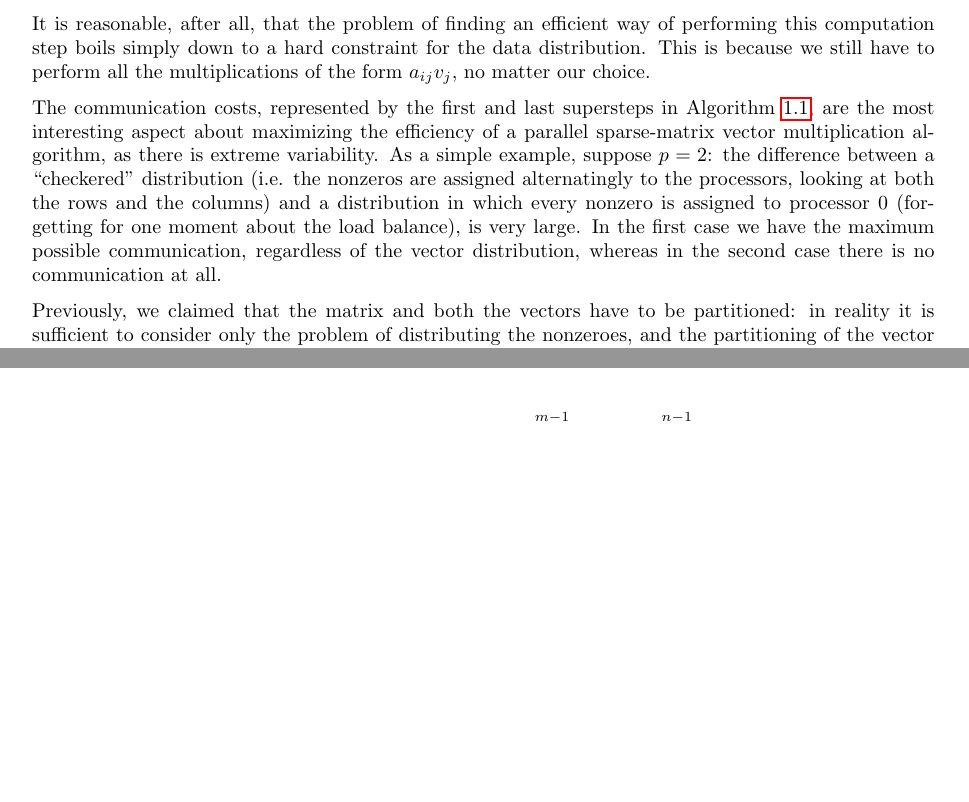
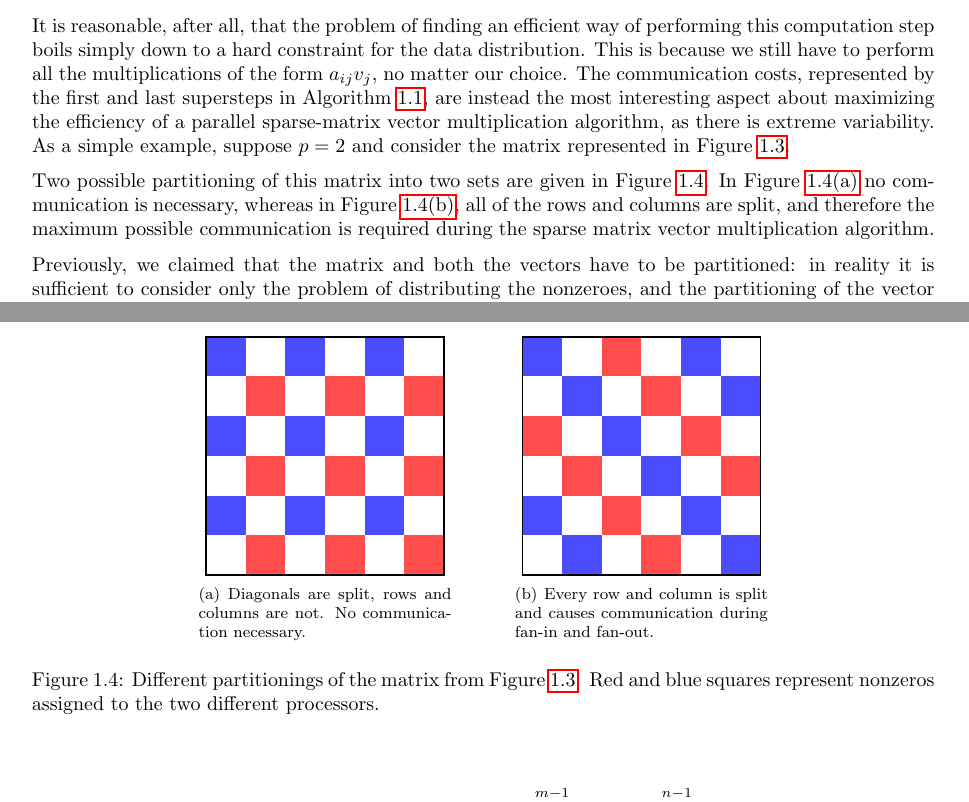
Before and after one commit to Heliosmaster/mthesis_pdf, a LaTeX thesis (thesis.tex, which reads introduction.tex): two parts of pages 4 and 5 of 17 before the commit and two parts of pages 4 and 6 of 17 after it, joined at a grey line, cut so that both start at the same text, the shorter picture padded with empty space. Compiled offline with pdfLaTeX.

Commit message:
checkerboard figures and various fixes

```diff
--- a/introduction.tex
+++ b/introduction.tex
@@ -102,12 +102,11 @@ The time spent by a parallel machine in a computation superstep is exactly the t
 It is easy to understand that, in order to have efficient parallelization, the computation load has to be distributed evenly. Usually, however, it is not possible to achieve a perfect load balance (e.g. when dividing up an odd number of computations among an even number of processors) and we have to reason in terms of an allowed imbalance $\varepsilon$. Consequently, we impose the following hard constraint about the maximum size of the subsets of nonzeros assigned to each processor, according to \cite[eq.~4.27]{BSP}:
 
 \begin{align}
-\max_{0 \leq s <p} |A_s| \leq (1+\varepsilon) \frac{N}{p}.
+	\max_{0 \leq s <p} |A_s| \leq (1+\varepsilon) \frac{N}{p}.
 	\label{eq:balance}
 \end{align}
 
 Typical values for the allowed $\varepsilon$ in this constraint are 0.03, i.e. a 3\% imbalance.
 
-It is reasonable, after all, that the problem of finding an efficient way of performing this computation step boils simply down to a hard constraint for the data distribution. This is because we still have to perform all the multiplications of the form $a_{ij} v_j$, no matter our choice.
+It is reasonable, after all, that the problem of finding an efficient way of performing this computation step boils simply down to a hard constraint for the data distribution. This is because we still have to perform all the multiplications of the form $a_{ij} v_j$, no matter our choice. The communication costs, represented by the first and last supersteps in Algorithm \ref{alg:matvec}, are instead the most interesting aspect about maximizing the efficiency of a parallel sparse-matrix vector multiplication algorithm, as there is extreme variability. As a simple example, suppose $p=2$ and consider the matrix represented in Figure \ref{fig:checkered_matrix}.
 
-The communication costs, represented by the first and last supersteps in Algorithm \ref{alg:matvec}, are the most interesting aspect about maximizing the efficiency of a parallel sparse-matrix vector multiplication algorithm, as there is extreme variability. As a simple example, suppose $p=2$: the difference between a ``checkered'' distribution (i.e. the nonzeros are assigned alternatingly to the processors, looking at both the rows and the columns) and a distribution in which every nonzero is assigned to processor 0 (forgetting for one moment about the load balance), is very large. In the first case we have the maximum possible communication, regardless of the vector distribution, whereas in the second case there is no communication at all.
@@ -114,3 +124,36 @@ The communication costs, represented by the first and last supersteps in Algorit
+\end{figure}
+
+Two possible partitioning of this matrix into two sets are given in Figure \ref{fig:checkered_partitions}. In Figure \ref{fig:checkered_a} no communication is necessary, whereas in Figure \ref{fig:checkered_b}, all of the rows and columns are split, and therefore the maximum possible communication is required during the sparse matrix vector multiplication algorithm.
+
+\begin{figure}[h]
+	\centering
+	\subfigure[Diagonals are split, rows and columns are not. No communication necessary.]{
+		\begin{tikzpicture}[scale=0.7]
+			\foreach \row in {0,2,4} {
+				\foreach \column in {0, ..., 2} {
+					\fill[opacity=.7,blue] ({2*\column + mod(\row,2)}, -\row) rectangle +(1,-1);
+				}
+			};
+			\foreach \row in {1,3,5} {
+				\foreach \column in {0, ..., 2} {
+					\fill[opacity=.7,red] ({2*\column + mod(\row,2)}, -\row) rectangle +(1,-1);
+				}
+			};
+			\draw[thick] (0,0) rectangle (6,-6);
+		\end{tikzpicture} \label{fig:checkered_a}
+	}\hspace{1cm}
+	\subfigure[Every row and column is split and causes communication during fan-in and fan-out.]{
+		\begin{tikzpicture}[scale=0.7]
+			\foreach \index in {0,1, ..., 5} {\fill[opacity=.7,blue] (\index, -\index) rectangle +(1,-1);};
+			\foreach \index in {0,1, ..., 3} {\fill[opacity=.7,red] (2+\index, -\index) rectangle +(1,-1);};
+			\foreach \index in {0,1, ..., 3} {\fill[opacity=.7,red] (\index, -2-\index) rectangle +(1,-1);};
+			\foreach \index in {0,1} {\fill[opacity=.7,blue] (\index, -4-\index) rectangle +(1,-1);};
+			\foreach \index in {0,1} {\fill[opacity=.7,blue] (4+\index, -\index) rectangle +(1,-1);};
+			\draw[thick] (0,0) rectangle (6,-6);
+		\end{tikzpicture} \label{fig:checkered_b}
+	}
+	\caption{Different partitionings of the matrix from Figure \ref{fig:checkered_matrix}. Red and blue squares represent nonzeros assigned to the two different processors.} \label{fig:checkered_partitions}
+\end{figure}
 
 Previously, we claimed that the matrix and both the vectors have to be partitioned: in reality it is sufficient to consider only the problem of distributing the nonzeroes, and the partitioning of the vector can be executed according to this: because of the structure of the communication supersteps in Algorithm \ref{alg:matvec}, we have that communication is required if and only if the rows/columns of the matrices are \emph{cut}, i.e. assigned to more than one processor.
 
--- a/thesis.tex
+++ b/thesis.tex
@@ -19,9 +19,9 @@
 \usepackage{algorithmicx}
 \usepackage[pdftex]{hyperref}
 \usepackage{tikz}
+\usepackage{subfigure}
 
-\usetikzlibrary{matrix}
-\usetikzlibrary{chains,scopes}
+\usetikzlibrary{chains,scopes,matrix}
 
 \newcommand{\R}{\mathbb{R}}
 \newcommand{\N}{\mathbb{N}}
```
Also changed, not shown: bib.bib (+3 -1 lines), img/hyper.tex (+0 -8 lines), img/hypergraph.pdf (deleted), thesis.pdf, introduction.tex (25 more changed lines).
